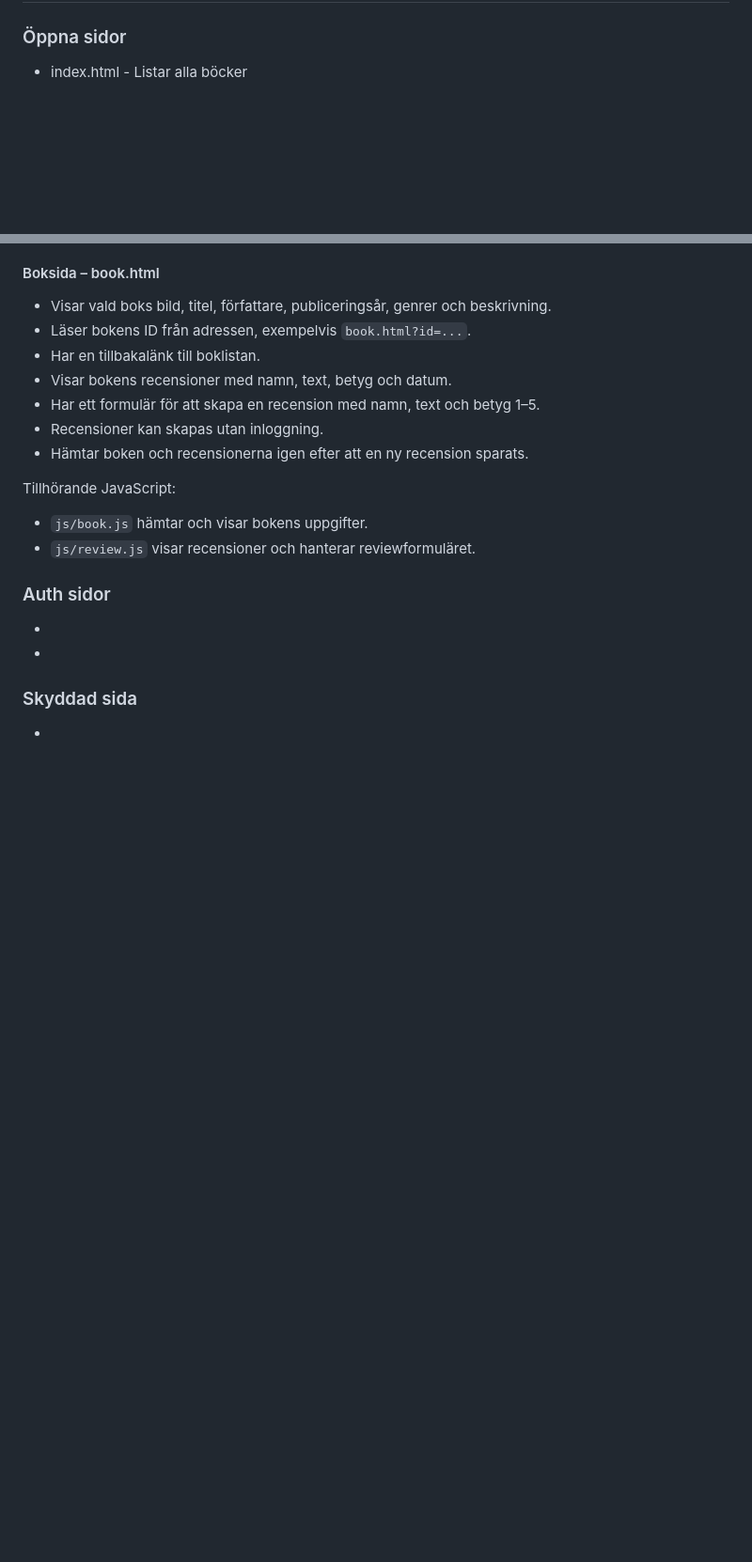
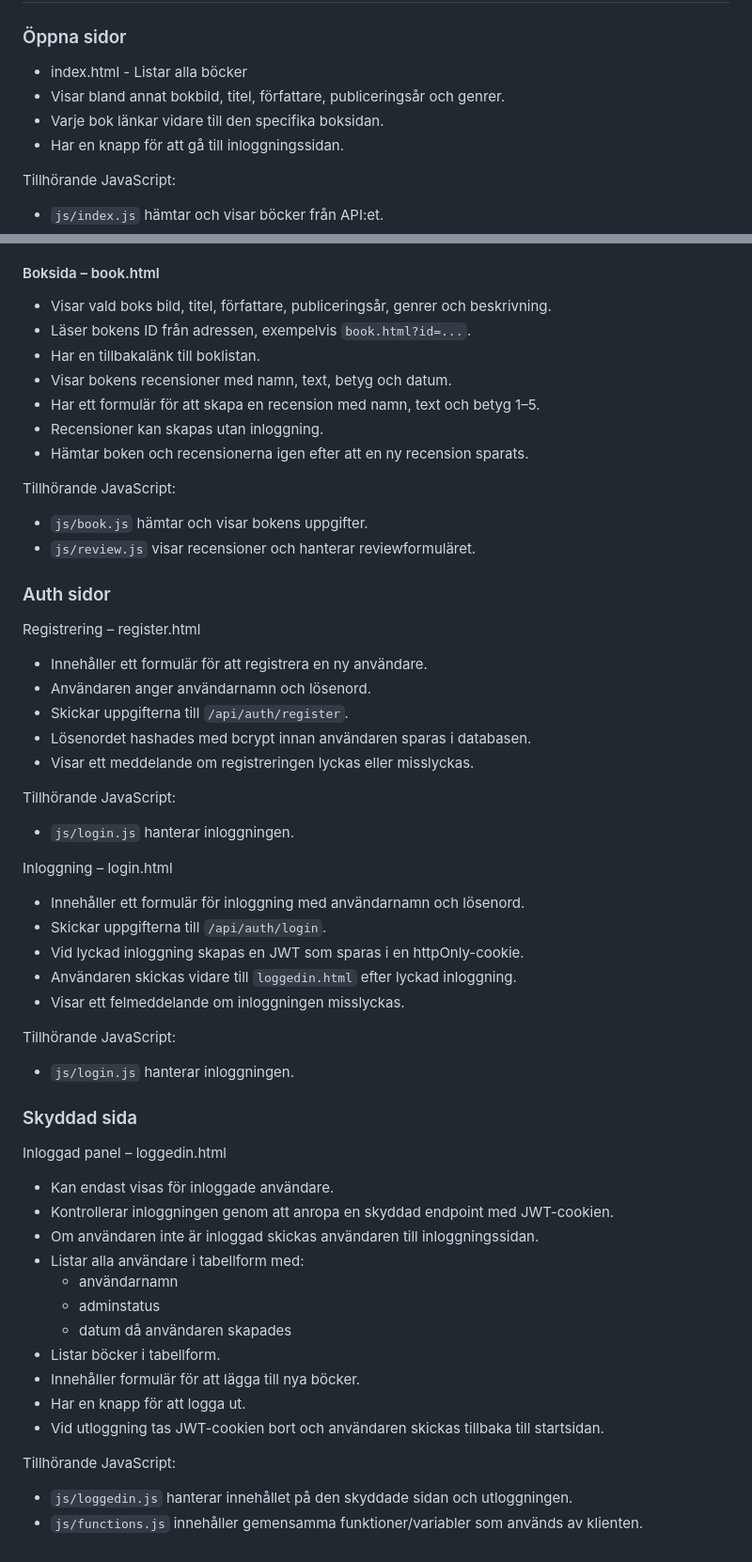
Before and after one commit to xAlexCode/Gruppuppgift2-API, a Markdown page: README.md, 2 parts joined by grey strips. Shown at 94% size. Rendered like a GitHub page; blank space fills up the shorter version.

Commit message:
Update README.md to include authentication endpoints and enhance client-side descriptions

```diff
--- a/README.md
+++ b/README.md
@@ -134,6 +134,13 @@ Nedan följer alla endpoints för Users och Böcker.
 ### Öppna sidor
 
 - index.html - Listar alla böcker
+- Visar bland annat bokbild, titel, författare, publiceringsår och genrer.
+- Varje bok länkar vidare till den specifika boksidan.
+- Har en knapp för att gå till inloggningssidan.
+
+Tillhörande JavaScript:
+
+- `js/index.js` hämtar och visar böcker från API:et.
 
 #### Boksida – book.html
 
@@ -152,9 +159,47 @@ Tillhörande JavaScript:
 
 ### Auth sidor
 
--
--
+Registrering – register.html
+
+- Innehåller ett formulär för att registrera en ny användare.
+- Användaren anger användarnamn och lösenord.
+- Skickar uppgifterna till `/api/auth/register`.
+- Lösenordet hashades med bcrypt innan användaren sparas i databasen.
+- Visar ett meddelande om registreringen lyckas eller misslyckas.
+
+Tillhörande JavaScript:
+
+- `js/login.js` hanterar inloggningen.
+
+Inloggning – login.html
+
+- Innehåller ett formulär för inloggning med användarnamn och lösenord.
+- Skickar uppgifterna till `/api/auth/login`.
+- Vid lyckad inloggning skapas en JWT som sparas i en httpOnly-cookie.
+- Användaren skickas vidare till `loggedin.html` efter lyckad inloggning.
+- Visar ett felmeddelande om inloggningen misslyckas.
+
+Tillhörande JavaScript:
+
+- `js/login.js` hanterar inloggningen.
 
 ### Skyddad sida
 
--
+Inloggad panel – loggedin.html
+
+- Kan endast visas för inloggade användare.
+- Kontrollerar inloggningen genom att anropa en skyddad endpoint med JWT-cookien.
+- Om användaren inte är inloggad skickas användaren till inloggningssidan.
+- Listar alla användare i tabellform med:
+  - användarnamn
+  - adminstatus
+  - datum då användaren skapades
+- Listar böcker i tabellform.
+- Innehåller formulär för att lägga till nya böcker.
+- Har en knapp för att logga ut.
+- Vid utloggning tas JWT-cookien bort och användaren skickas tillbaka till startsidan.
+
+Tillhörande JavaScript:
+
+- `js/loggedin.js` hanterar innehållet på den skyddade sidan och utloggningen.
+- `js/functions.js` innehåller gemensamma funktioner/variabler som används av klienten.
```
Also changed, not shown: other parts of README.md (+7 -7 lines).
